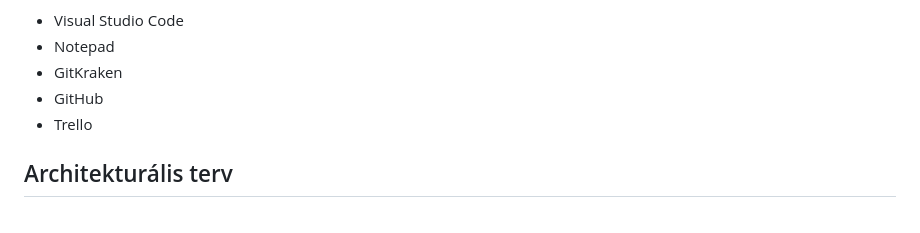
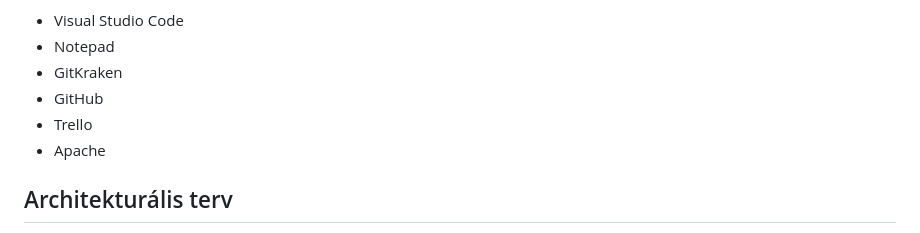
Before and after one commit to FoldiKriszti/RFT_2023_4bol2, a Markdown page: Dokumentumok/Rendszerterv.md, the part around the change. Drawn GitHub-style.

Commit message:
Rendszerterv
Fizikai környezet átnézése, bővítése

```diff
--- a/Dokumentumok/Rendszerterv.md
+++ b/Dokumentumok/Rendszerterv.md
@@ -119,6 +119,7 @@ Eszközök, amiket a fejlesztéshez használunk:
 - GitKraken
 - GitHub
 - Trello
+- Apache
 
 ## Architekturális terv
 
```
